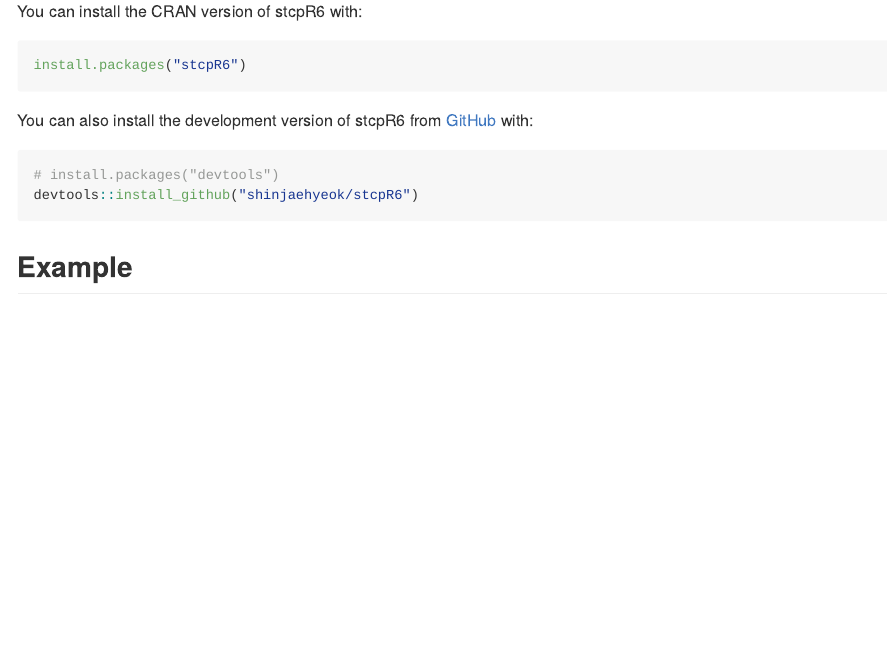
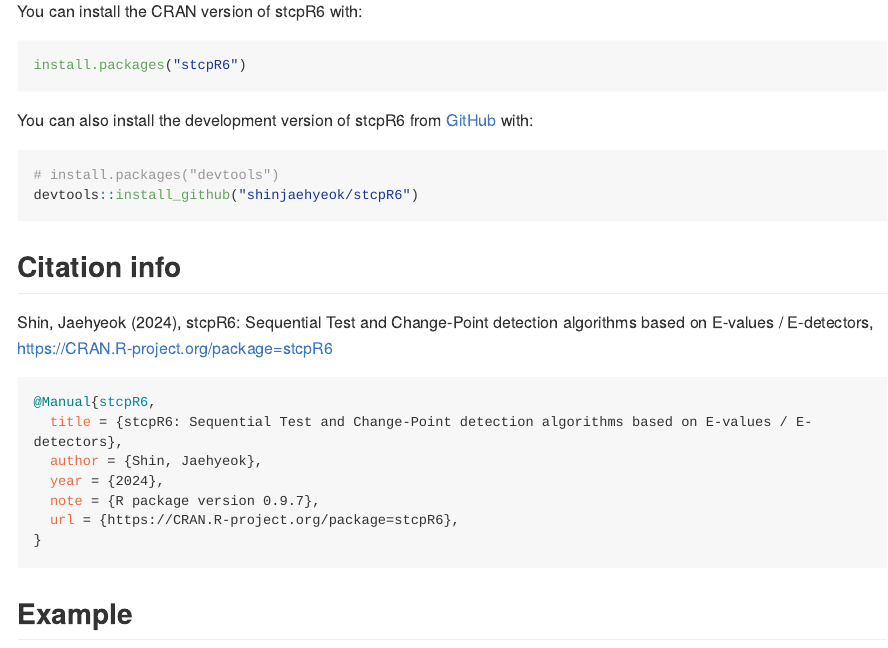
Before and after one commit to shinjaehyeok/stcpR6, an R Markdown document (README.Rmd): the page in a window 1100 px wide, from 430 px down. The pictures show the output file README.md that the author committed with the source, drawn offline in the style of GitHub; long lines of code are wrapped; badge pictures from the web are left out.

Commit message:
Add R package citation info

````diff
--- a/README.Rmd
+++ b/README.Rmd
@@ -43,6 +43,20 @@
 ``` r
 # install.packages("devtools")
 devtools::install_github("shinjaehyeok/stcpR6")
+```
+
+## Citation info
+
+Shin, Jaehyeok (2024), stcpR6: Sequential Test and Change-Point detection algorithms based on E-values / E-detectors, https://CRAN.R-project.org/package=stcpR6
+
+```bibtex
+@Manual{stcpR6,
+  title = {stcpR6: Sequential Test and Change-Point detection algorithms based on E-values / E-detectors},
+  author = {Shin, Jaehyeok},
+  year = {2024},
+  note = {R package version 0.9.7},
+  url = {https://CRAN.R-project.org/package=stcpR6},
+}
 ```
 
 ## Example
````
Also changed, not shown: README.md.
